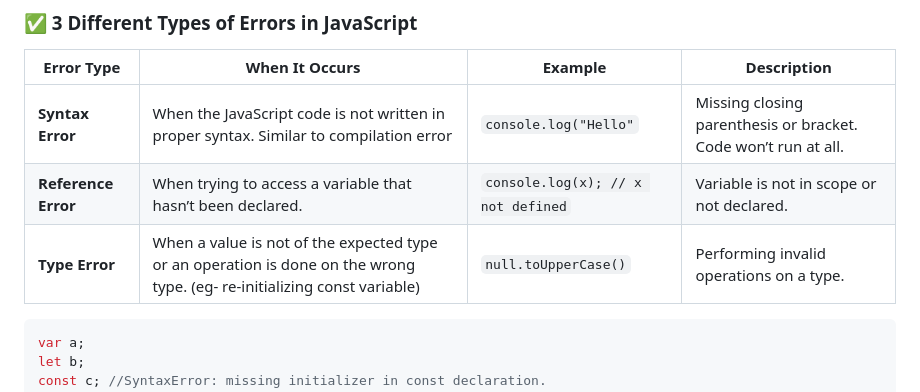
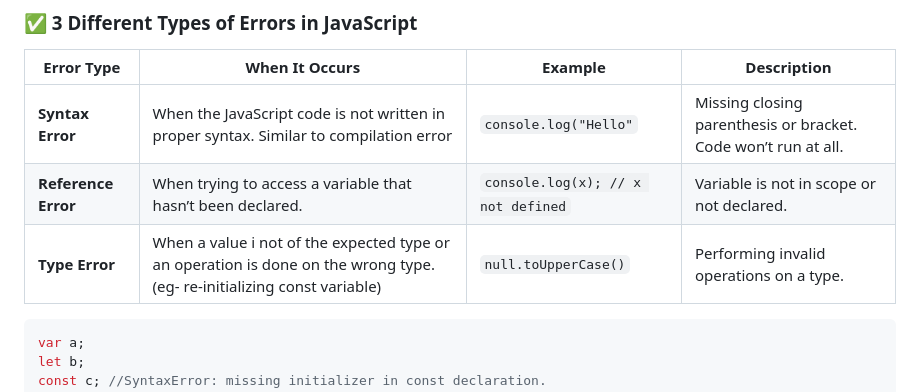
Before and after one commit to akash-midha/JavaScript-Interview, a Markdown page: README.md, the part around the change. GitHub-like rendering.

````diff
--- a/README.md
+++ b/README.md
@@ -588,7 +588,8 @@ console.log(a);   //50
 |---------------------|--------------------------------------------------------------------------------------|------------------------------------|------------------------------------------------------------------------------|
 | **Syntax Error**     | When the JavaScript code is not written in proper syntax. Similar to compilation error                           | `console.log("Hello"`              | Missing closing parenthesis or bracket. Code won’t run at all.              |
 | **Reference Error**  | When trying to access a variable that hasn’t been declared.                         | `console.log(x); // x not defined` | Variable is not in scope or not declared.                                   |
-| **Type Error**       | When a value is not of the expected type or an operation is done on the wrong type. (eg- re-initializing const variable) | `null.toUpperCase()`              | Performing invalid operations on a type.                                    |
+| **Type Error**       | When a value i not of the expected type or an operation is done on the wrong type. (eg- re-initializing const variable) | `null.toUpperCase()`              | Performing invalid operations on a type.                                    |
+
 
 
 ```javascript
````
